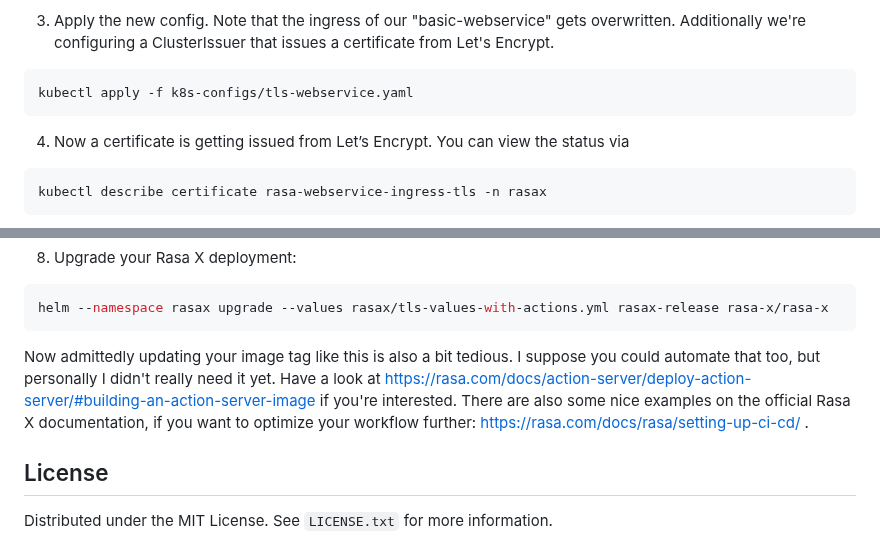
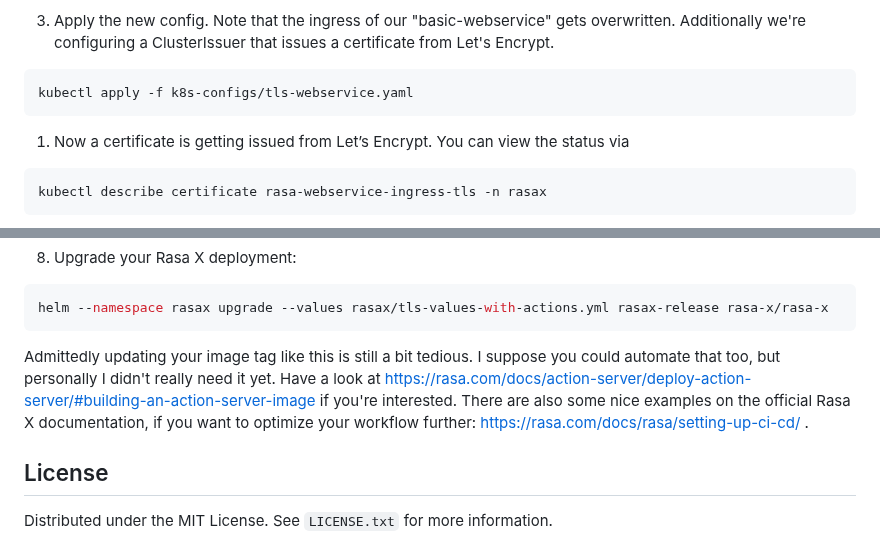
Before and after one commit to Joelx/rasax-deployment-guide, a Markdown page: README.md, 2 parts joined by grey strips. GitHub-like rendering.

````diff
--- a/README.md
+++ b/README.md
@@ -324,7 +323,7 @@ microk8s enable cert-manager
 kubectl apply -f k8s-configs/tls-webservice.yaml
 ```
 
-4. Now a certificate is getting issued from Let’s Encrypt. You can view the status via
+1. Now a certificate is getting issued from Let’s Encrypt. You can view the status via
 ```sh
 kubectl describe certificate rasa-webservice-ingress-tls -n rasax
 ```
@@ -480,7 +477,7 @@ git push
 helm --namespace rasax upgrade --values rasax/tls-values-with-actions.yml rasax-release rasa-x/rasa-x
 ```
 
-Now admittedly updating your image tag like this is also a bit tedious. I suppose you could automate that too, but personally I didn't really need it yet. Have a look at https://rasa.com/docs/action-server/deploy-action-server/#building-an-action-server-image if you're interested. There are also some nice examples on the official Rasa X documentation, if you want to optimize your workflow further: https://rasa.com/docs/rasa/setting-up-ci-cd/ .
+Admittedly updating your image tag like this is still a bit tedious. I suppose you could automate that too, but personally I didn't really need it yet. Have a look at https://rasa.com/docs/action-server/deploy-action-server/#building-an-action-server-image if you're interested. There are also some nice examples on the official Rasa X documentation, if you want to optimize your workflow further: https://rasa.com/docs/rasa/setting-up-ci-cd/ .
 
 
 
````
Also changed, not shown: other parts of README.md (+0 -3 lines).
